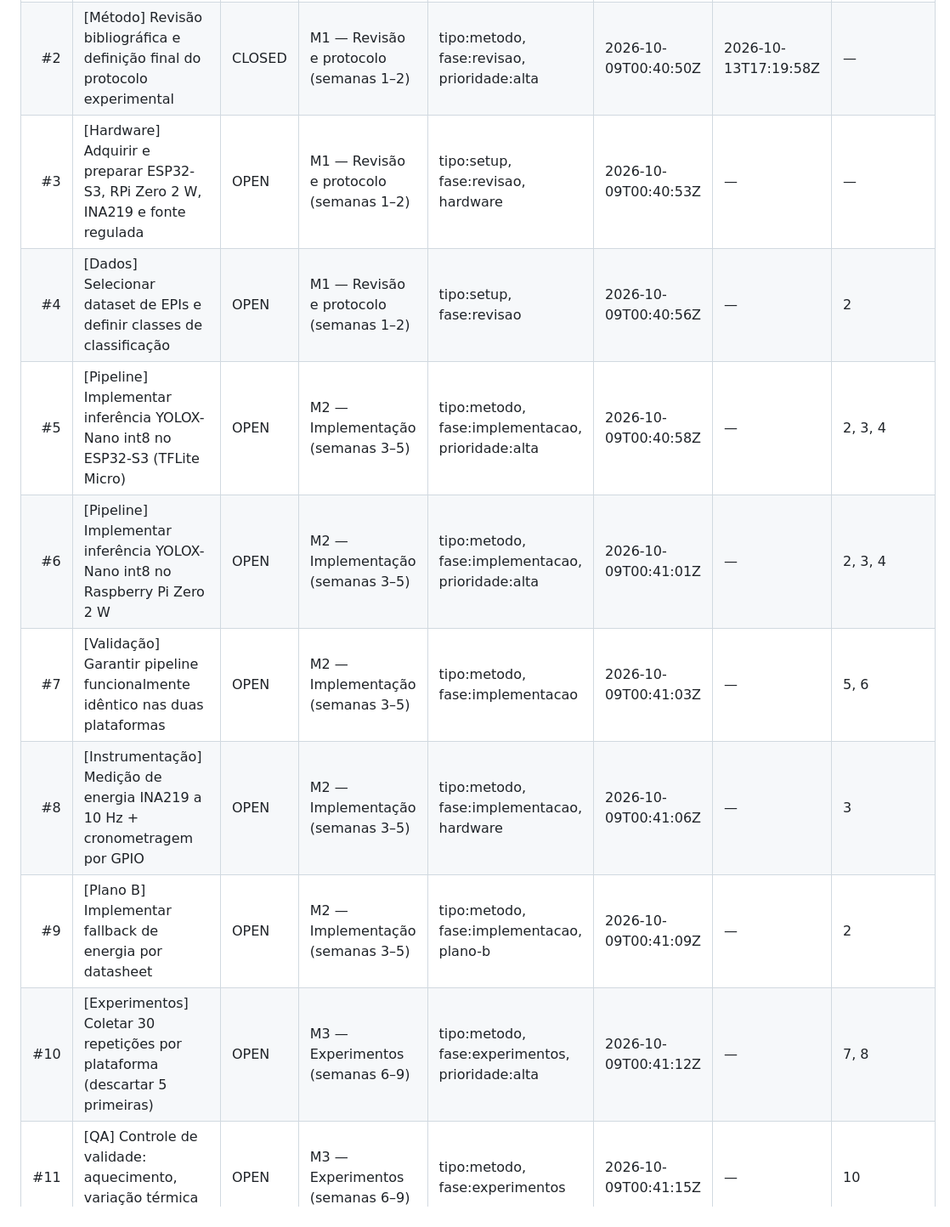
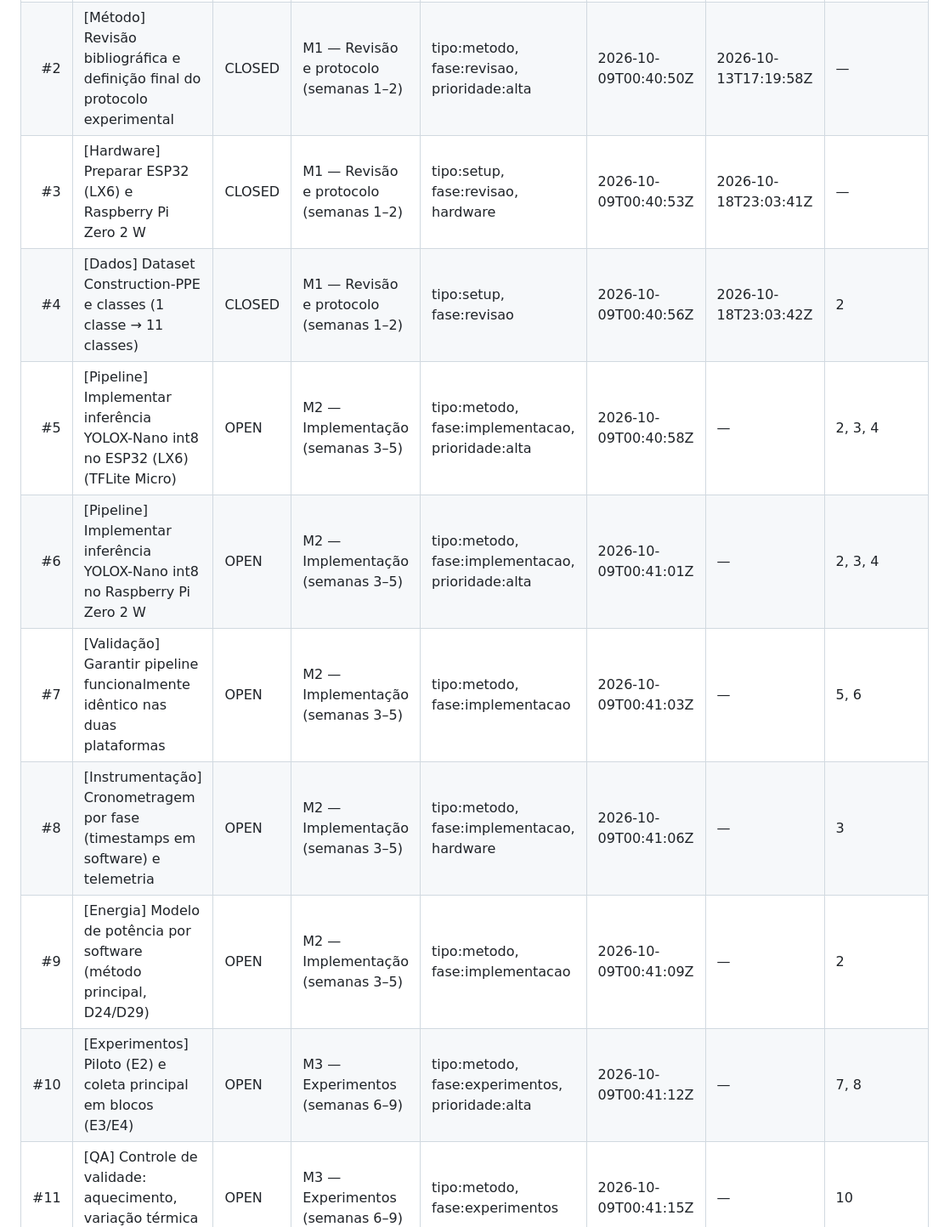
Before and after one commit to GuilhermeBn198/ptt6-yolox-edge-bench, a Markdown page: docs/plano-de-acao.md, the part around one of its changes. Shown at 85% size. GitHub-like rendering.

```diff
--- a/docs/plano-de-acao.md
+++ b/docs/plano-de-acao.md
@@ -21,14 +21,14 @@
 |---:|---|---|---|---|---|---|---|
 | #1 | [Setup] Repositório, licença e estrutura inicial | CLOSED | M1 — Revisão e protocolo (semanas 1–2) | tipo:setup, fase:revisao | 2026-10-09T00:40:48Z | 2026-10-09T02:18:03Z | — |
 | #2 | [Método] Revisão bibliográfica e definição final do protocolo experimental | CLOSED | M1 — Revisão e protocolo (semanas 1–2) | tipo:metodo, fase:revisao, prioridade:alta | 2026-10-09T00:40:50Z | 2026-10-13T17:19:58Z | — |
-| #3 | [Hardware] Adquirir e preparar ESP32-S3, RPi Zero 2 W, INA219 e fonte regulada | OPEN | M1 — Revisão e protocolo (semanas 1–2) | tipo:setup, fase:revisao, hardware | 2026-10-09T00:40:53Z | — | — |
-| #4 | [Dados] Selecionar dataset de EPIs e definir classes de classificação | OPEN | M1 — Revisão e protocolo (semanas 1–2) | tipo:setup, fase:revisao | 2026-10-09T00:40:56Z | — | 2 |
-| #5 | [Pipeline] Implementar inferência YOLOX-Nano int8 no ESP32-S3 (TFLite Micro) | OPEN | M2 — Implementação (semanas 3–5) | tipo:metodo, fase:implementacao, prioridade:alta | 2026-10-09T00:40:58Z | — | 2, 3, 4 |
+| #3 | [Hardware] Preparar ESP32 (LX6) e Raspberry Pi Zero 2 W | CLOSED | M1 — Revisão e protocolo (semanas 1–2) | tipo:setup, fase:revisao, hardware | 2026-10-09T00:40:53Z | 2026-10-18T23:03:41Z | — |
+| #4 | [Dados] Dataset Construction-PPE e classes (1 classe → 11 classes) | CLOSED | M1 — Revisão e protocolo (semanas 1–2) | tipo:setup, fase:revisao | 2026-10-09T00:40:56Z | 2026-10-18T23:03:42Z | 2 |
+| #5 | [Pipeline] Implementar inferência YOLOX-Nano int8 no ESP32 (LX6) (TFLite Micro) | OPEN | M2 — Implementação (semanas 3–5) | tipo:metodo, fase:implementacao, prioridade:alta | 2026-10-09T00:40:58Z | — | 2, 3, 4 |
 | #6 | [Pipeline] Implementar inferência YOLOX-Nano int8 no Raspberry Pi Zero 2 W | OPEN | M2 — Implementação (semanas 3–5) | tipo:metodo, fase:implementacao, prioridade:alta | 2026-10-09T00:41:01Z | — | 2, 3, 4 |
 | #7 | [Validação] Garantir pipeline funcionalmente idêntico nas duas plataformas | OPEN | M2 — Implementação (semanas 3–5) | tipo:metodo, fase:implementacao | 2026-10-09T00:41:03Z | — | 5, 6 |
-| #8 | [Instrumentação] Medição de energia INA219 a 10 Hz + cronometragem por GPIO | OPEN | M2 — Implementação (semanas 3–5) | tipo:metodo, fase:implementacao, hardware | 2026-10-09T00:41:06Z | — | 3 |
-| #9 | [Plano B] Implementar fallback de energia por datasheet | OPEN | M2 — Implementação (semanas 3–5) | tipo:metodo, fase:implementacao, plano-b | 2026-10-09T00:41:09Z | — | 2 |
-| #10 | [Experimentos] Coletar 30 repetições por plataforma (descartar 5 primeiras) | OPEN | M3 — Experimentos (semanas 6–9) | tipo:metodo, fase:experimentos, prioridade:alta | 2026-10-09T00:41:12Z | — | 7, 8 |
+| #8 | [Instrumentação] Cronometragem por fase (timestamps em software) e telemetria | OPEN | M2 — Implementação (semanas 3–5) | tipo:metodo, fase:implementacao, hardware | 2026-10-09T00:41:06Z | — | 3 |
+| #9 | [Energia] Modelo de potência por software (método principal, D24/D29) | OPEN | M2 — Implementação (semanas 3–5) | tipo:metodo, fase:implementacao | 2026-10-09T00:41:09Z | — | 2 |
+| #10 | [Experimentos] Piloto (E2) e coleta principal em blocos (E3/E4) | OPEN | M3 — Experimentos (semanas 6–9) | tipo:metodo, fase:experimentos, prioridade:alta | 2026-10-09T00:41:12Z | — | 7, 8 |
 | #11 | [QA] Controle de validade: aquecimento, variação térmica e outliers | OPEN | M3 — Experimentos (semanas 6–9) | tipo:metodo, fase:experimentos | 2026-10-09T00:41:15Z | — | 10 |
 | #12 | [Análise] Estatística descritiva (média, DP, IQR, CV), inferências/joule e teste de H1 | OPEN | M4 — Análise (semanas 10–11) | tipo:metodo, fase:analise, prioridade:alta | 2026-10-09T00:41:17Z | — | 10 |
 | #13 | [Entregável] Gerar tabelas e gráficos comparativos | OPEN | M4 — Análise (semanas 10–11) | tipo:entregavel, fase:analise | 2026-10-09T00:41:20Z | — | 12 |
```
Also changed, not shown: other parts of docs/plano-de-acao.md (+19 -4 lines).
